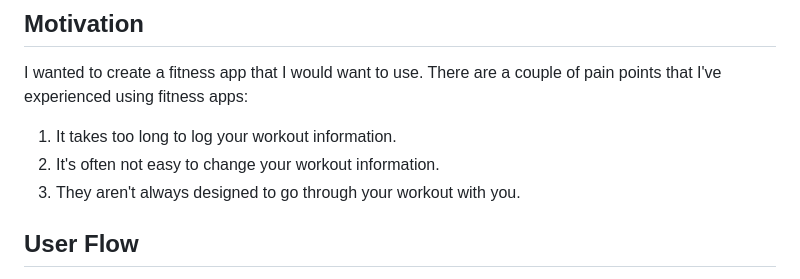
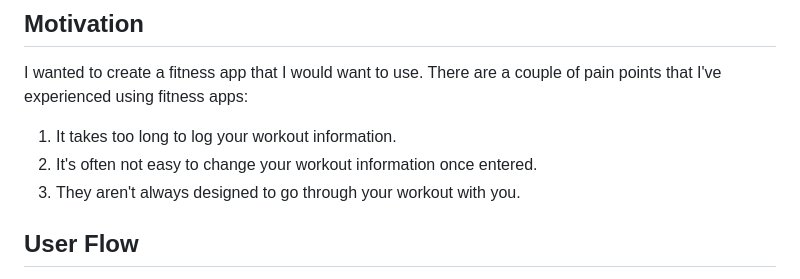
Before and after one commit to MattGeoSnyder/CapstoneOne, a Markdown page: README.md, the part around the change. Drawn GitHub-style.

```diff
--- a/README.md
+++ b/README.md
@@ -9,7 +9,7 @@ You can find my app at: [fitter.herokuapp.com](fitter.herokuapp.com)
 I wanted to create a fitness app that I would want to use. There are a couple of pain points that I've experienced using fitness apps:
 
 1. It takes too long to log your workout information.
-2. It's often not easy to change your workout information.
+2. It's often not easy to change your workout information once entered.
 3. They aren't always designed to go through your workout with you.
 
 ## User Flow
```
